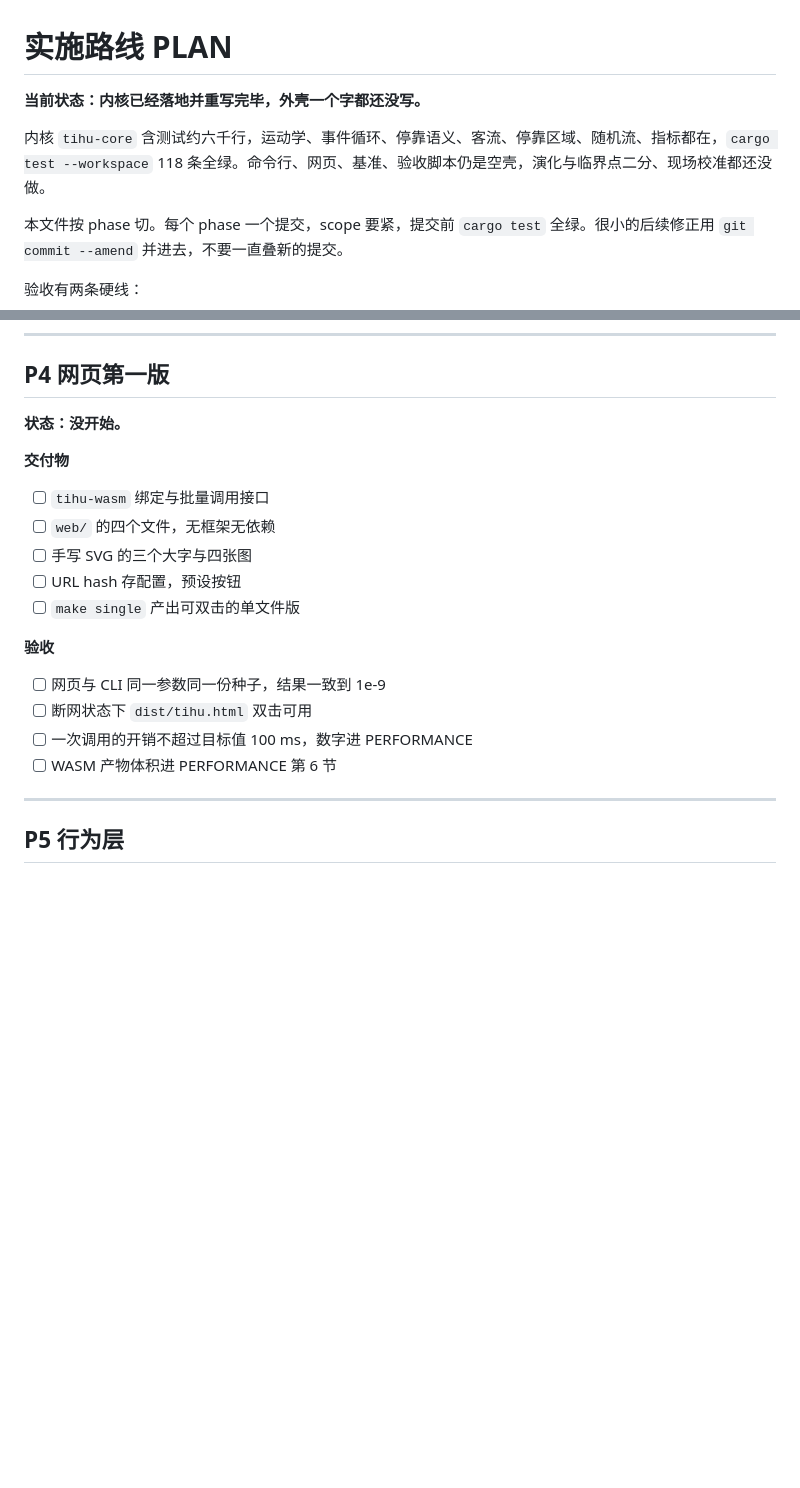
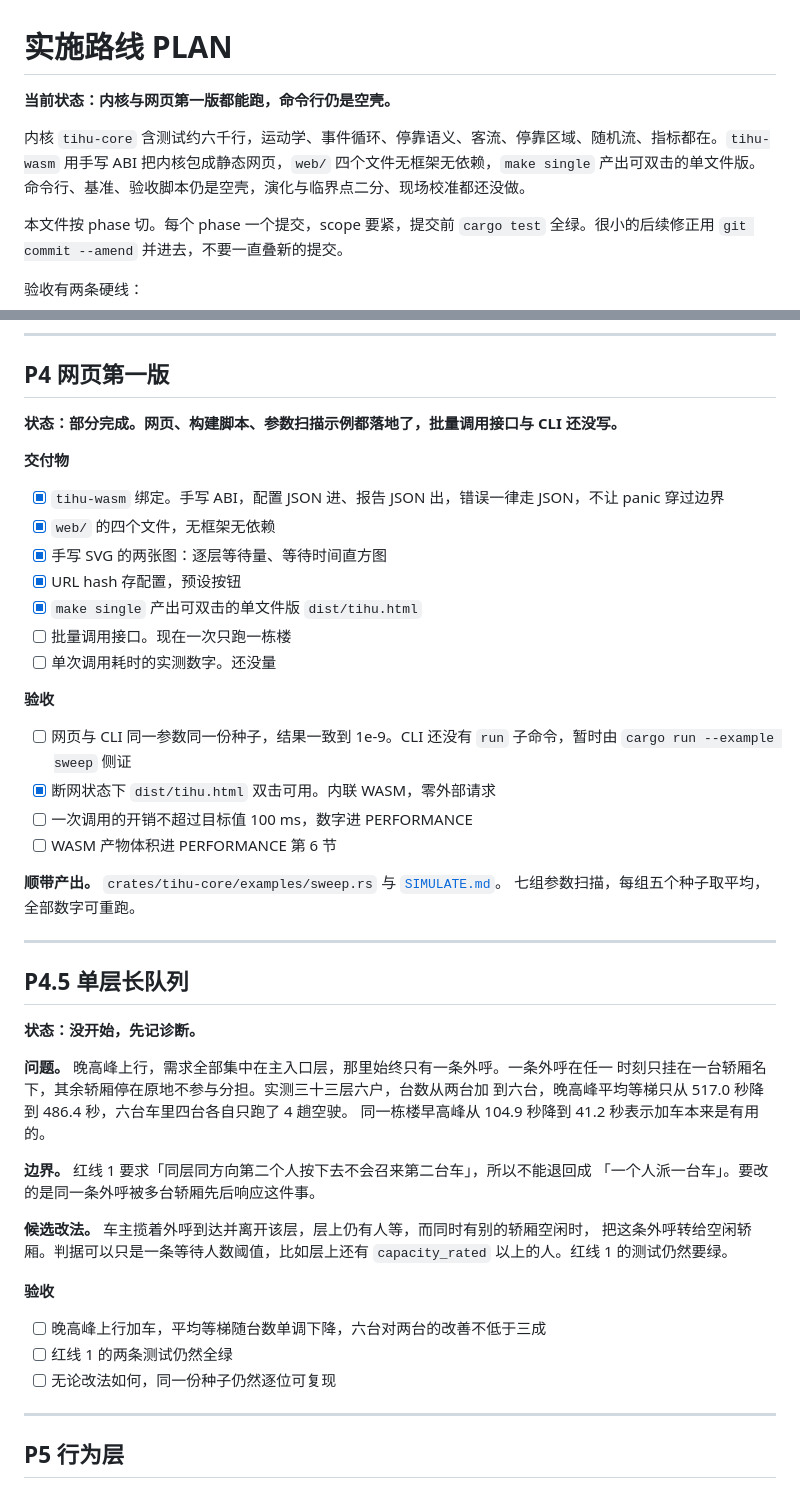
Before and after one commit to Hecate2/tihu, a Markdown page: docs/PLAN.md, 2 parts joined by grey strips. GitHub-like rendering; blank space fills up the shorter version.

```diff
--- a/docs/PLAN.md
+++ b/docs/PLAN.md
@@ -1,8 +1,8 @@
 # 实施路线 PLAN
 
-**当前状态：内核已经落地并重写完毕，外壳一个字都还没写。**
+**当前状态：内核与网页第一版都能跑，命令行仍是空壳。**
 
-内核 `tihu-core` 含测试约六千行，运动学、事件循环、停靠语义、客流、停靠区域、随机流、指标都在，`cargo test --workspace` 118 条全绿。命令行、网页、基准、验收脚本仍是空壳，演化与临界点二分、现场校准都还没做。
+内核 `tihu-core` 含测试约六千行，运动学、事件循环、停靠语义、客流、停靠区域、随机流、指标都在。`tihu-wasm` 用手写 ABI 把内核包成静态网页，`web/` 四个文件无框架无依赖，`make single` 产出可双击的单文件版。命令行、基准、验收脚本仍是空壳，演化与临界点二分、现场校准都还没做。
 
 本文件按 phase 切。每个 phase 一个提交，scope 要紧，提交前 `cargo test` 全绿。很小的后续修正用 `git commit --amend` 并进去，不要一直叠新的提交。
 
@@ -101,22 +101,51 @@
 
 ## P4 网页第一版
 
-**状态：没开始。**
+**状态：部分完成。网页、构建脚本、参数扫描示例都落地了，批量调用接口与 CLI 还没写。**
 
 **交付物**
 
-- [ ] `tihu-wasm` 绑定与批量调用接口
-- [ ] `web/` 的四个文件，无框架无依赖
-- [ ] 手写 SVG 的三个大字与四张图
-- [ ] URL hash 存配置，预设按钮
-- [ ] `make single` 产出可双击的单文件版
+- [x] `tihu-wasm` 绑定。手写 ABI，配置 JSON 进、报告 JSON 出，错误一律走 JSON，不让 panic 穿过边界
+- [x] `web/` 的四个文件，无框架无依赖
+- [x] 手写 SVG 的两张图：逐层等待量、等待时间直方图
+- [x] URL hash 存配置，预设按钮
+- [x] `make single` 产出可双击的单文件版 `dist/tihu.html`
+- [ ] 批量调用接口。现在一次只跑一栋楼
+- [ ] 单次调用耗时的实测数字。还没量
 
 **验收**
 
-- [ ] 网页与 CLI 同一参数同一份种子，结果一致到 1e-9
-- [ ] 断网状态下 `dist/tihu.html` 双击可用
+- [ ] 网页与 CLI 同一参数同一份种子，结果一致到 1e-9。CLI 还没有 `run` 子命令，暂时由 `cargo run --example sweep` 侧证
+- [x] 断网状态下 `dist/tihu.html` 双击可用。内联 WASM，零外部请求
 - [ ] 一次调用的开销不超过目标值 100 ms，数字进 PERFORMANCE
 - [ ] WASM 产物体积进 PERFORMANCE 第 6 节
+
+**顺带产出。** `crates/tihu-core/examples/sweep.rs` 与 [`SIMULATE.md`](SIMULATE.md)。
+七组参数扫描，每组五个种子取平均，全部数字可重跑。
+
+---
+
+## P4.5 单层长队列
+
+**状态：没开始，先记诊断。**
+
+**问题。** 晚高峰上行，需求全部集中在主入口层，那里始终只有一条外呼。一条外呼在任一
+时刻只挂在一台轿厢名下，其余轿厢停在原地不参与分担。实测三十三层六户，台数从两台加
+到六台，晚高峰平均等梯只从 517.0 秒降到 486.4 秒，六台车里四台各自只跑了 4 趟空驶。
+同一栋楼早高峰从 104.9 秒降到 41.2 秒表示加车本来是有用的。
+
+**边界。** 红线 1 要求「同层同方向第二个人按下去不会召来第二台车」，所以不能退回成
+「一个人派一台车」。要改的是同一条外呼被多台轿厢先后响应这件事。
+
+**候选改法。** 车主揽着外呼到达并离开该层，层上仍有人等，而同时有别的轿厢空闲时，
+把这条外呼转给空闲轿厢。判据可以只是一条等待人数阈值，比如层上还有 `capacity_rated`
+以上的人。红线 1 的测试仍然要绿。
+
+**验收**
+
+- [ ] 晚高峰上行加车，平均等梯随台数单调下降，六台对两台的改善不低于三成
+- [ ] 红线 1 的两条测试仍然全绿
+- [ ] 无论改法如何，同一份种子仍然逐位可复现
 
 ---
 
```
Also changed, not shown: README.md (+32 -9 lines).
